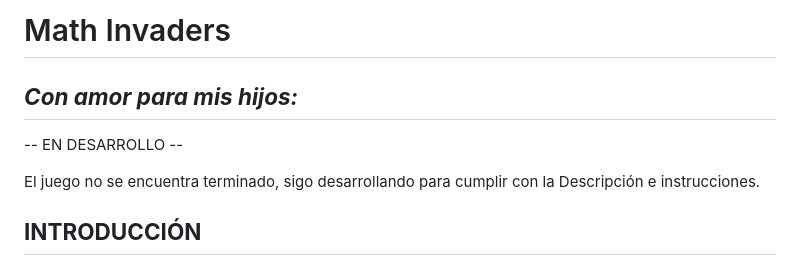
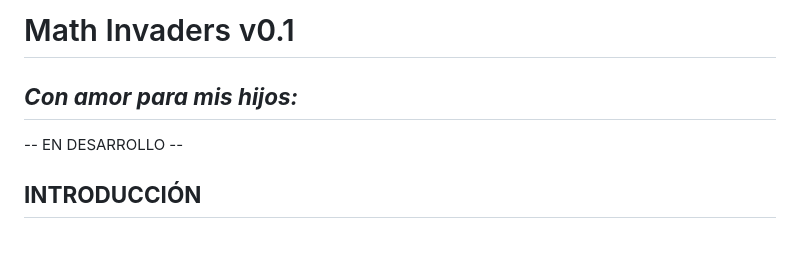
Before and after one commit to vpabloo/MathInvaders, a Markdown page: README.md, the part around the change. GitHub-like rendering; blank space fills up the shorter version.

```diff
--- a/README.md
+++ b/README.md
@@ -1,10 +1,9 @@
-# Math Invaders
+# Math Invaders v0.1
 
 ## ***Con amor para mis hijos:***
 
 -- EN DESARROLLO --
 
-El juego no se encuentra terminado, sigo desarrollando para cumplir con la Descripción e instrucciones.
 
 ## **INTRODUCCIÓN**
 
```
